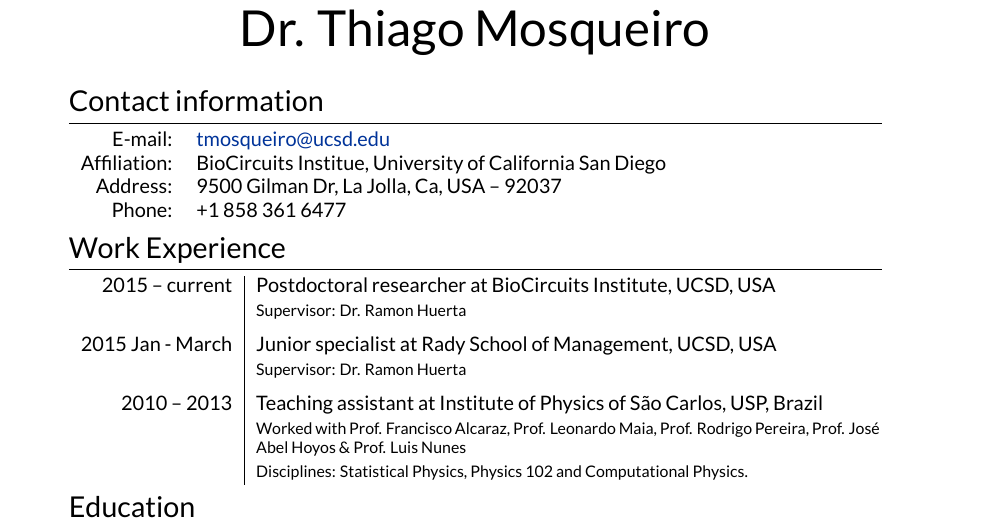
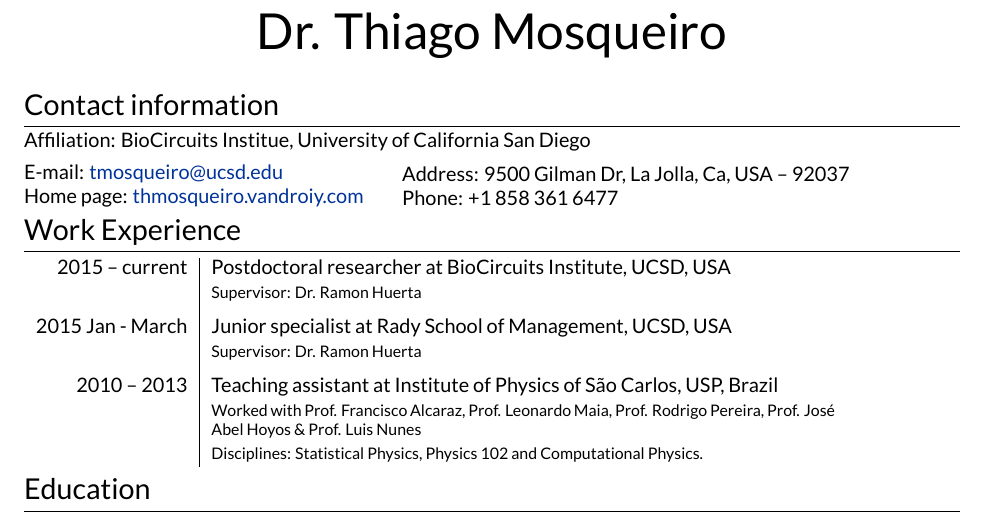
Before and after one commit to thmosqueiro/myResCV, a LaTeX CV (src/CV.tex): part of page 1 of 2, cut so that both start at the same text. Compiled offline with XeLaTeX.

Commit message:
Almost there with margins and headers

```diff
--- a/src/CV.tex
+++ b/src/CV.tex
@@ -1,4 +1,4 @@
-\documentclass[a4paper,10pt]{article} % Default font size and paper size
+\documentclass[letter,10pt]{article} % Default font size and paper size
 
 \usepackage[style=CustomBib,sorting=ydnt,defernumbers=true,
               backend=bibtex]{biblatex}
@@ -7,8 +7,10 @@
 \bibliography{myrefs}
 
 
+\usepackage{fancyhdr}
+
 \renewcommand{\emph}{\textbf}
-\usepackage{longtable}
+
 \usepackage{fontspec}
 \setmainfont[Color=primary, Path = fonts/lato/,
               BoldItalicFont=Lato-BlaIta,BoldFont=Lato-Bla,
@@ -18,8 +20,7 @@
 
 \usepackage[usenames,dvipsnames]{xcolor} % Required for specifying custom colors
 
-\usepackage[big]{layaureo} % Margin formatting of the A4 page, an alternative to layaureo can be \usepackage{fullpage}
-% To reduce the height of the top margin uncomment: \addtolength{\voffset}{-1.3cm}
+\usepackage[top=1.in, bottom=0.5in, left=1in, right=1.in]{geometry}
 
 \usepackage{hyperref} % Required for adding links	and customizing them
 \definecolor{linkcolour}{rgb}{0,0.2,0.6} % Link color
@@ -32,24 +33,28 @@
 
 \begin{document}
 
-\pagestyle{empty} % Removes page numbering
+\pagestyle{fancy}
+\fancyhead{}
+\fancyfoot{}
+\fancyfoot[RE,LO]{Curriculum Vit\ae}
+\fancyfoot[C]{Dr. Thiago Mosqueiro}
+\fancyfoot[RO,LE] {\thepage}
+\renewcommand{\headrulewidth}{0.pt}
 
-\font\fb=''[cmr10]'' % Change the font of the \LaTeX command under the skills section
-
-%----------------------------------------------------------------------------------------
-%	NAME AND CONTACT INFORMATION
-%----------------------------------------------------------------------------------------
-
-\par{\centering{\Huge Dr. Thiago \textsc{Mosqueiro}}\bigskip\par} % Your name
+\par{\centering{\Huge Dr. Thiago \textsc{Mosqueiro}}\bigskip\par}
 
 \section{Contact information}
 
-\begin{tabular}{rl}
-  \textsc{E-mail:} & \href{mailto:tmosqueiro@ucsd.edu}{tmosqueiro@ucsd.edu} \\
-  \textsc{Affiliation:} & BioCircuits Institue, University of California San Diego \\
-  \textsc{Address:} & 9500 Gilman Dr, La Jolla, Ca, USA -- 92037 \\
-  \textsc{Phone:} & +1 858 361 6477\\
-\end{tabular}
+\textsc{Affiliation:} BioCircuits Institue, University of California San Diego
+
+\begin{minipage}{0.4\textwidth}
+  \textsc{E-mail:} \href{mailto:tmosqueiro@ucsd.edu}{tmosqueiro@ucsd.edu} \\
+  \textsc{Home page:} \href{http://thmosqueiro.vandroiy.com}{thmosqueiro.vandroiy.com}
+\end{minipage}
+\begin{minipage}{0.5\textwidth}
+  \textsc{Address:} 9500 Gilman Dr, La Jolla, Ca, USA -- 92037 \\
+  \textsc{Phone:} +1 858 361 6477
+\end{minipage}
 
 %----------------------------------------------------------------------------------------
 %	WORK EXPERIENCE
```
